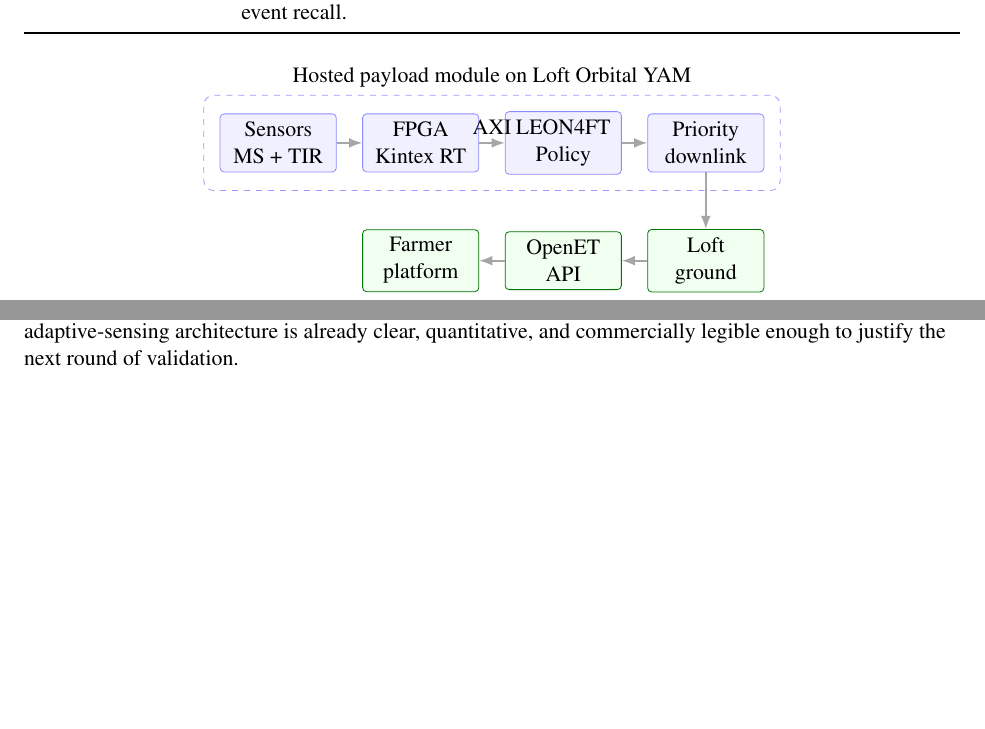
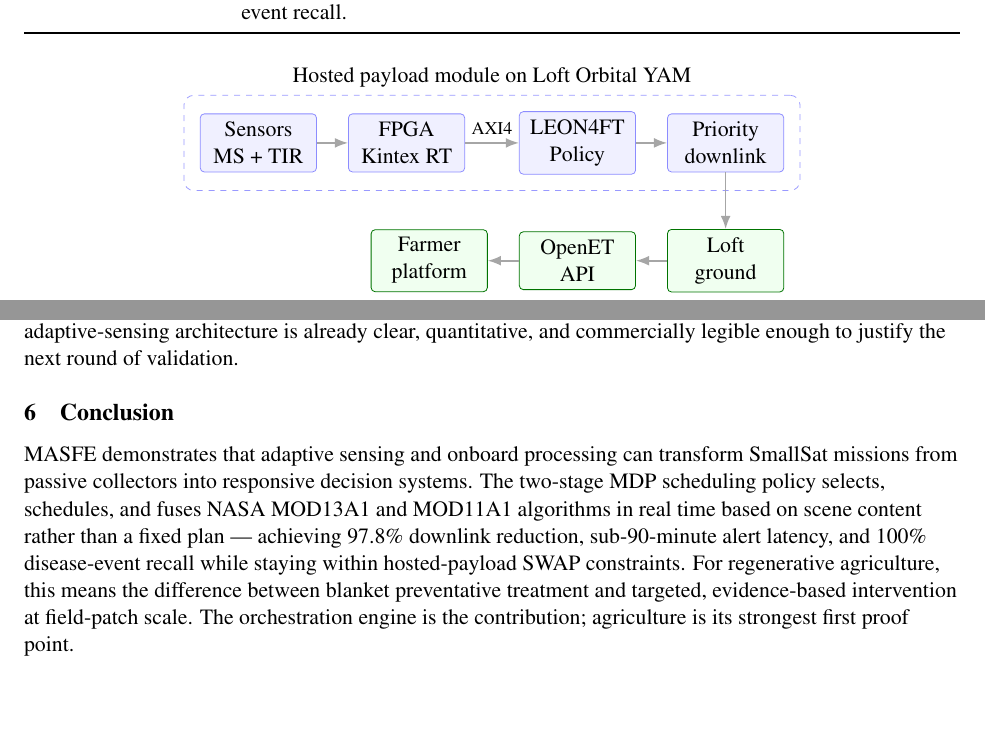
Before and after one commit to emillambert/CASCADE, a LaTeX document (report.tex, which reads mainmatter/conclusion.tex, mainmatter/proposed-solution.tex): two parts of pages 2 and 4 of 10 before the commit and two parts of pages 2 and 4 of 5 after it, joined at a grey line, cut so that both start at the same text. Compiled offline with pdfLaTeX.

Commit message:
Updates from Overleaf

```diff
--- a/mainmatter/conclusion.tex
+++ b/mainmatter/conclusion.tex
@@ -1 +1 @@
-\chapter{Conclusion}
+\section{Conclusion}
@@ -2,2 +3,3 @@
 \label{chapter:conclusion}
 
+MASFE demonstrates that adaptive sensing and onboard processing can transform SmallSat missions from passive collectors into responsive decision systems. The two-stage MDP scheduling policy selects, schedules, and fuses NASA MOD13A1 and MOD11A1 algorithms in real time based on scene content rather than a fixed plan — achieving 97.8\% downlink reduction, sub-90-minute alert latency, and 100\% disease-event recall while staying within hosted-payload SWAP constraints. For regenerative agriculture, this means the difference between blanket preventative treatment and targeted, evidence-based intervention at field-patch scale. The orchestration engine is the contribution; agriculture is its strongest first proof point.
--- a/mainmatter/proposed-solution.tex
+++ b/mainmatter/proposed-solution.tex
@@ -30,31 +30,44 @@
 \begin{figure}[H]
 \centering
 \begin{tikzpicture}[
-  box/.style={draw, rounded corners=2pt, align=center, minimum height=0.95cm, minimum width=2.05cm, inner sep=4pt, font=\normalsize},
+  box/.style={
+    draw, rounded corners=2pt, align=center,
+    minimum height=0.95cm, minimum width=2.05cm,
+    inner sep=4pt, font=\normalsize
+  },
   sat/.style={box, fill=blue!6, draw=blue!45},
   grd/.style={box, fill=green!6, draw=green!45!black},
   arr/.style={-Latex, thick, draw=gray!70}
 ]
-\node[sat] (sensor) {Sensors\\MS + TIR};
-\node[sat, right=0.45cm of sensor] (fpga) {FPGA\\Kintex RT};
-\node[sat, right=0.45cm of fpga] (cpu) {LEON4FT\\Policy};
-\node[sat, right=0.45cm of cpu] (tx) {Priority\\downlink};
 
-\node[grd, below=1.0cm of tx] (ground) {Loft\\ground};
-\node[grd, left=0.45cm of ground] (openet) {OpenET\\API};
-\node[grd, left=0.45cm of openet] (farmer) {Farmer\\platform};
+% ── Onboard (satellite) row ──
+\node[sat]                        (sensor) {Sensors\\MS + TIR};
+\node[sat, right=0.55cm of sensor]  (fpga)   {FPGA\\Kintex RT};
+\node[sat, right=0.95cm of fpga]    (cpu)    {LEON4FT\\Policy};
+\node[sat, right=0.55cm of cpu]     (tx)     {Priority\\downlink};
 
+% ── Ground row ──
+\node[grd, below=1.0cm of tx]       (ground) {Loft\\ground};
+\node[grd, left=0.55cm of ground]   (openet) {OpenET\\API};
+\node[grd, left=0.55cm of openet]   (farmer) {Farmer\\platform};
+
+% ── Arrows ──
 \draw[arr] (sensor) -- (fpga);
-\draw[arr] (fpga) -- node[above, font=\normalsize] {AXI} (cpu);
-\draw[arr] (cpu) -- (tx);
-\draw[arr] (tx) -- (ground);
+\draw[arr] (fpga)   -- node[above, font=\footnotesize] {AXI4} (cpu);
+\draw[arr] (cpu)    -- (tx);
+\draw[arr] (tx)     -- (ground);
 \draw[arr] (ground) -- (openet);
 \draw[arr] (openet) -- (farmer);
 
+% ── Dashed bounding box for hosted payload ──
 \begin{scope}[on background layer]
-\node[draw=blue!40, dashed, rounded corners=5pt, fit=(sensor)(fpga)(cpu)(tx), inner sep=8pt,
-label={[font=\normalsize]above:Hosted payload module on Loft Orbital YAM}] {};
+  \node[
+    draw=blue!40, dashed, rounded corners=5pt,
+    fit=(sensor)(fpga)(cpu)(tx), inner sep=8pt,
+    label={[font=\normalsize]above:Hosted payload module on Loft Orbital YAM}
+  ] {};
 \end{scope}
+
 \end{tikzpicture}
 \caption{MASFE end-to-end architecture from onboard sensing to farmer alert delivery.}
 \label{fig:architecture}
--- a/report.tex
+++ b/report.tex
@@ -97,6 +97,7 @@
 \input{mainmatter/impact}
 \input{mainmatter/team-market}
 \input{mainmatter/next-steps}
+\input{mainmatter/conclusion}
 
 \clearpage
 \begin{thebibliography}{9}
```
Also changed, not shown: mainmatter/team-market.tex (+1 -1 lines), mainmatter/conclusion.tex (27 more changed lines), mainmatter/proposed-solution.tex (2 more changed lines), report.tex (3 more changed lines).
